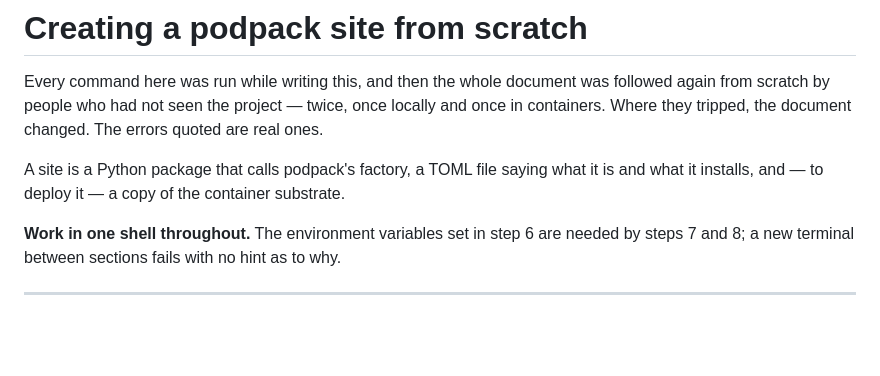
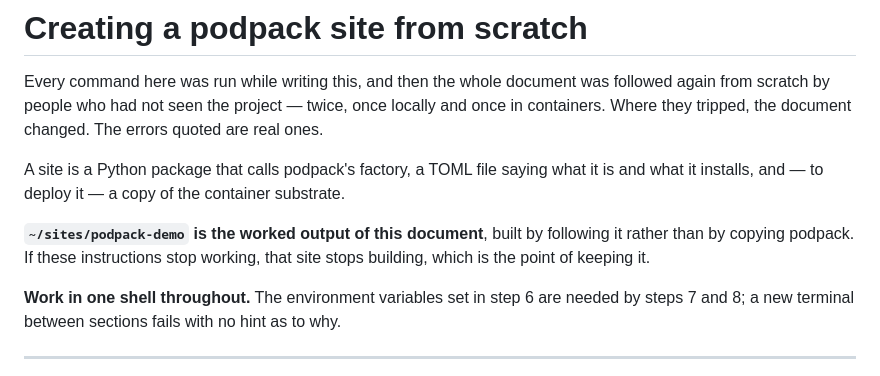
Before and after one commit to holdenweb/podpack, a Markdown page: creating-a-site.md, the part around the change. Drawn GitHub-style; blank space fills up the shorter version.

```diff
--- a/creating-a-site.md
+++ b/creating-a-site.md
@@ -8,6 +8,10 @@ errors quoted are real ones.
 A site is a Python package that calls podpack's factory, a TOML file saying what
 it is and what it installs, and — to deploy it — a copy of the container
 substrate.
+
+**`~/sites/podpack-demo` is the worked output of this document**, built by
+following it rather than by copying podpack. If these instructions stop working,
+that site stops building, which is the point of keeping it.
 
 **Work in one shell throughout.** The environment variables set in step 6 are
 needed by steps 7 and 8; a new terminal between sections fails with no hint as
```
Also changed, not shown: README.md (+4 -0 lines).
